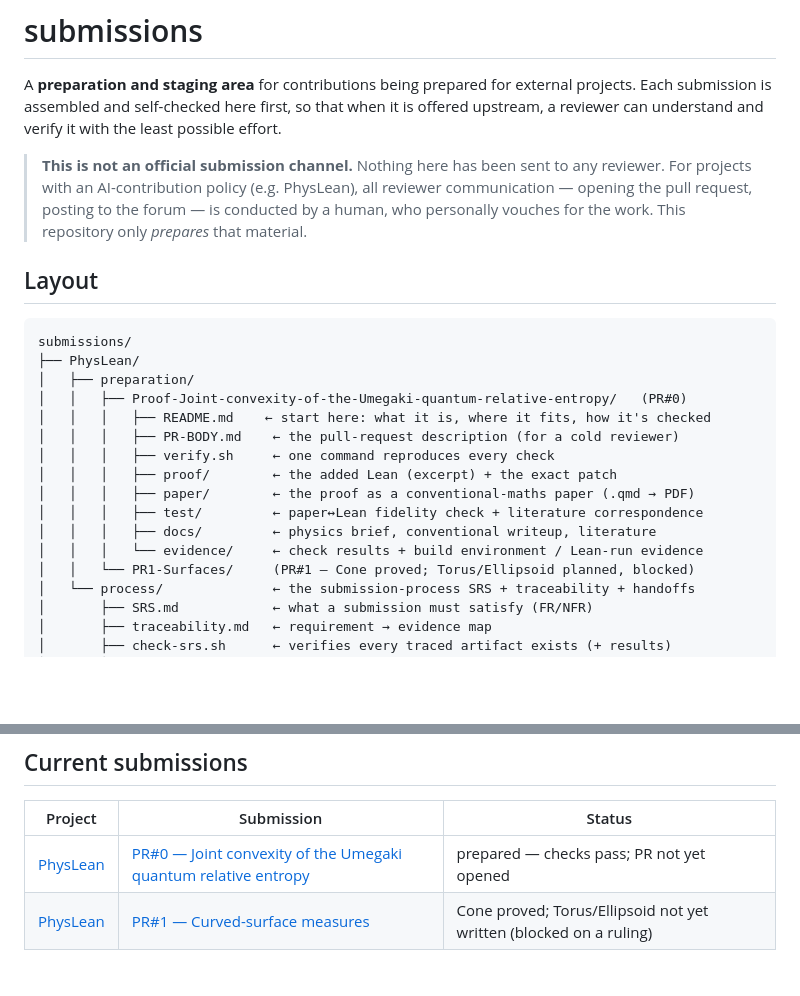
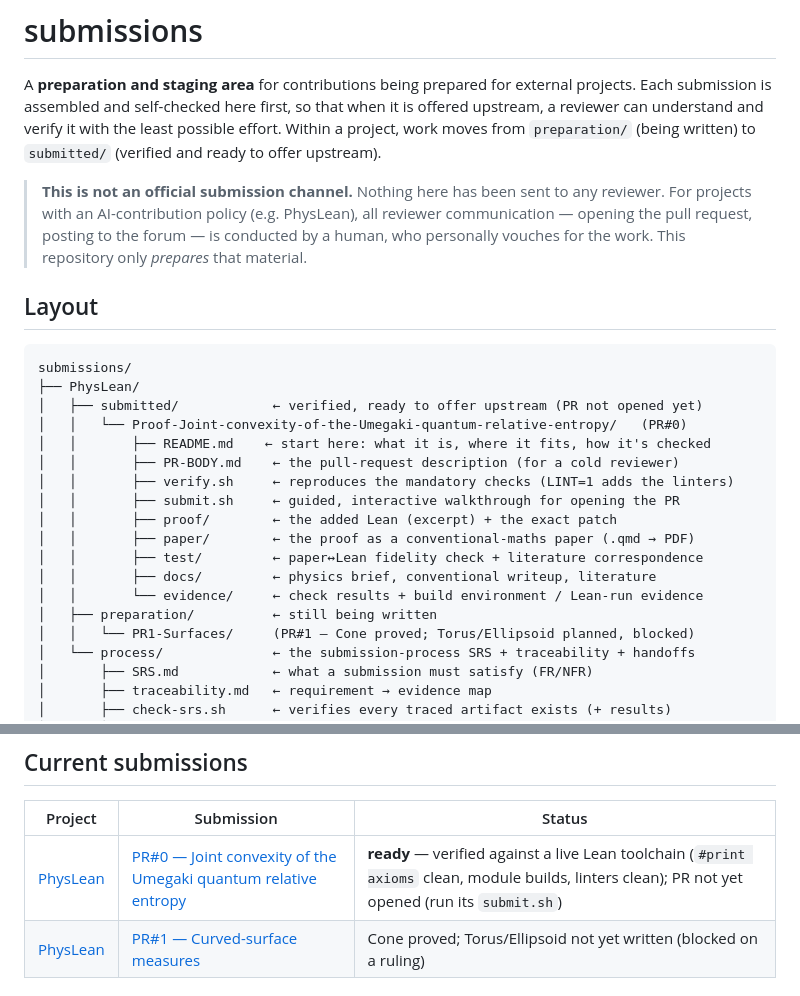
Before and after one commit to phaynes/submissions, a Markdown page: README.md, 2 parts joined by grey strips. GitHub-like rendering; blank space fills up the shorter version.

Commit message:
docs: update submissions root README for the submitted/ tier
PR#0 (qrelent) moved from preparation/ to submitted/ earlier, but the root
README still pointed at the old path (broken link) and stale status. Update:

- layout diagram: show PhysLean/submitted/ holding PR#0, add submit.sh, and
  correct verify.sh's description (mandatory checks; LINT=1 adds the linters);
- intro: note work moves preparation/ -> submitted/ as it is verified;
- current-submissions table: fix the PR#0 link to submitted/ and set its status
  to "ready — verified against a live Lean toolchain; PR not yet opened".

All 5 links in the root README resolve.

````diff
--- a/README.md
+++ b/README.md
@@ -3,7 +3,8 @@
 A **preparation and staging area** for contributions being prepared for external
 projects. Each submission is assembled and self-checked here first, so that when it
 is offered upstream, a reviewer can understand and verify it with the least possible
-effort.
+effort. Within a project, work moves from `preparation/` (being written) to
+`submitted/` (verified and ready to offer upstream).
 
 > **This is not an official submission channel.** Nothing here has been sent to any
 > reviewer. For projects with an AI-contribution policy (e.g. PhysLean), all reviewer
@@ -16,16 +17,18 @@ effort.
 ```
 submissions/
 ├── PhysLean/
-│   ├── preparation/
-│   │   ├── Proof-Joint-convexity-of-the-Umegaki-quantum-relative-entropy/   (PR#0)
-│   │   │   ├── README.md    ← start here: what it is, where it fits, how it's checked
-│   │   │   ├── PR-BODY.md    ← the pull-request description (for a cold reviewer)
-│   │   │   ├── verify.sh     ← one command reproduces every check
-│   │   │   ├── proof/        ← the added Lean (excerpt) + the exact patch
-│   │   │   ├── paper/        ← the proof as a conventional-maths paper (.qmd → PDF)
-│   │   │   ├── test/         ← paper↔Lean fidelity check + literature correspondence
-│   │   │   ├── docs/         ← physics brief, conventional writeup, literature
-│   │   │   └── evidence/     ← check results + build environment / Lean-run evidence
+│   ├── submitted/            ← verified, ready to offer upstream (PR not opened yet)
+│   │   └── Proof-Joint-convexity-of-the-Umegaki-quantum-relative-entropy/   (PR#0)
+│   │       ├── README.md    ← start here: what it is, where it fits, how it's checked
+│   │       ├── PR-BODY.md    ← the pull-request description (for a cold reviewer)
+│   │       ├── verify.sh     ← reproduces the mandatory checks (LINT=1 adds the linters)
+│   │       ├── submit.sh     ← guided, interactive walkthrough for opening the PR
+│   │       ├── proof/        ← the added Lean (excerpt) + the exact patch
+│   │       ├── paper/        ← the proof as a conventional-maths paper (.qmd → PDF)
+│   │       ├── test/         ← paper↔Lean fidelity check + literature correspondence
+│   │       ├── docs/         ← physics brief, conventional writeup, literature
+│   │       └── evidence/     ← check results + build environment / Lean-run evidence
+│   ├── preparation/          ← still being written
 │   │   └── PR1-Surfaces/     (PR#1 — Cone proved; Torus/Ellipsoid planned, blocked)
 │   └── process/              ← the submission-process SRS + traceability + handoffs
 │       ├── SRS.md            ← what a submission must satisfy (FR/NFR)
@@ -44,7 +47,7 @@ submission process itself, with its traceability map and test results.
 
 | Project | Submission | Status |
 |---|---|---|
-| [PhysLean](https://github.com/leanprover-community/physlib) | [PR#0 — Joint convexity of the Umegaki quantum relative entropy](PhysLean/preparation/Proof-Joint-convexity-of-the-Umegaki-quantum-relative-entropy/) | prepared — checks pass; PR not yet opened |
+| [PhysLean](https://github.com/leanprover-community/physlib) | [PR#0 — Joint convexity of the Umegaki quantum relative entropy](PhysLean/submitted/Proof-Joint-convexity-of-the-Umegaki-quantum-relative-entropy/) | **ready** — verified against a live Lean toolchain (`#print axioms` clean, module builds, linters clean); PR not yet opened (run its `submit.sh`) |
 | [PhysLean](https://github.com/leanprover-community/physlib) | [PR#1 — Curved-surface measures](PhysLean/preparation/PR1-Surfaces/) | Cone proved; Torus/Ellipsoid not yet written (blocked on a ruling) |
 
 ## How verification works
````
